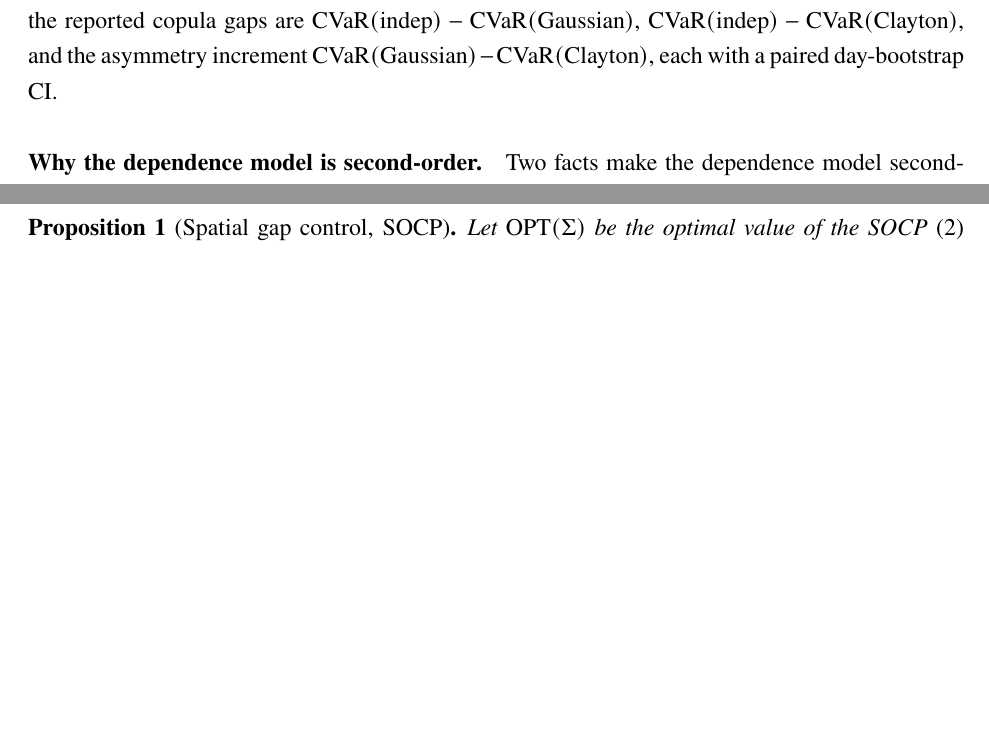
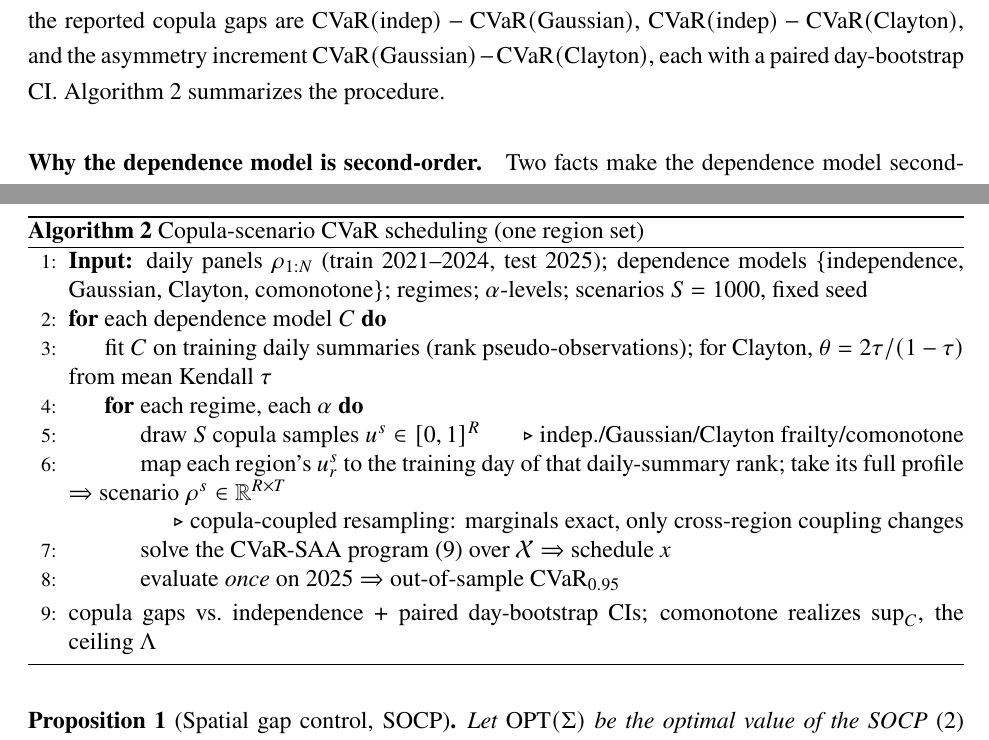
Before and after one commit to ma731/Capstone-in-Operations-Research, a LaTeX thesis (thesis/capstone_thesis.tex): two parts of pages 13 and 14 of 41 before the commit and two parts of pages 13 and 14 of 42 after it, joined at a grey line, cut so that both start at the same text, the shorter picture padded with empty space. Compiled offline with pdfLaTeX.

Commit message:
Add Algorithm 2 (copula-scenario CVaR scheduling) for symmetry with Algorithm 1
Phase 1 had Algorithm 1 (shuffled-marginals protocol) but Phase 2 was prose-only.
Add Algorithm 2 pseudocode: fit copula on training daily summaries, copula-coupled
resampling to scenarios (marginals exact), CVaR-SAA solve over the shared feasible
set, single 2025 test read, copula gaps + bootstrap, comonotone = sup_C. Body still
<30pp.

```diff
--- a/thesis/capstone_thesis.tex
+++ b/thesis/capstone_thesis.tex
@@ -535,6 +535,34 @@ schedule is evaluated once on the 2025 panel by out-of-sample $\CVaR_{0.95}$;
 the reported copula gaps are $\CVaR(\text{indep})-\CVaR(\text{Gaussian})$,
 $\CVaR(\text{indep})-\CVaR(\text{Clayton})$, and the asymmetry increment
 $\CVaR(\text{Gaussian})-\CVaR(\text{Clayton})$, each with a paired day-bootstrap CI.
+Algorithm~\ref{alg:copula} summarizes the procedure.
+
+\begin{algorithm}[t]
+\caption{Copula-scenario CVaR scheduling (one region set)}
+\label{alg:copula}
+\begin{algorithmic}[1]
+\State \textbf{Input:} daily panels $\rho_{1:N}$ (train 2021--2024, test 2025);
+dependence models $\{$independence, Gaussian, Clayton, comonotone$\}$; regimes;
+$\alpha$-levels; scenarios $S=1000$, fixed seed
+\For{each dependence model $C$}
+  \State fit $C$ on training daily summaries (rank pseudo-observations); for Clayton,
+  $\theta=2\tau/(1-\tau)$ from mean Kendall $\tau$
+  \For{each regime, each $\alpha$}
+    \State draw $S$ copula samples $u^s\in[0,1]^R$ \Comment{indep./Gaussian/Clayton
+    frailty/comonotone}
+    \State map each region's $u^s_r$ to the training day of that daily-summary rank;
+    take its full profile $\Rightarrow$ scenario $\rho^s\in\R^{R\times T}$
+    \Statex \hspace{1.1em}\Comment{copula-coupled resampling: marginals exact,
+    only cross-region coupling changes}
+    \State solve the CVaR-SAA program \eqref{eq:saacvar} over $\mathcal X$
+    $\Rightarrow$ schedule $x$
+    \State evaluate \emph{once} on 2025 $\Rightarrow$ out-of-sample $\CVaR_{0.95}$
+  \EndFor
+\EndFor
+\State copula gaps vs.\ independence $+$ paired day-bootstrap CIs; comonotone
+realizes $\sup_C$, the ceiling $\Lambda$
+\end{algorithmic}
+\end{algorithm}
 
 \paragraph{Why the dependence model is second-order.} Two facts make the
 dependence model second-order to the mean field. The first is a decomposition: by
```
Also changed, not shown: thesis/capstone_thesis.pdf.
